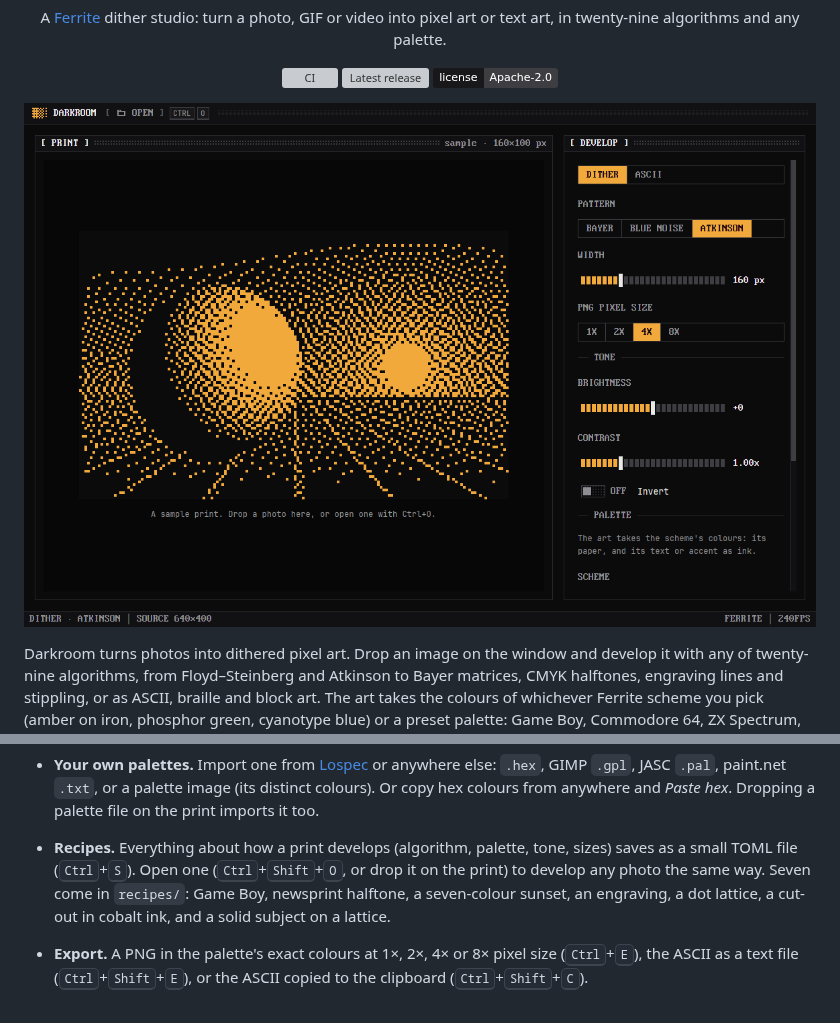
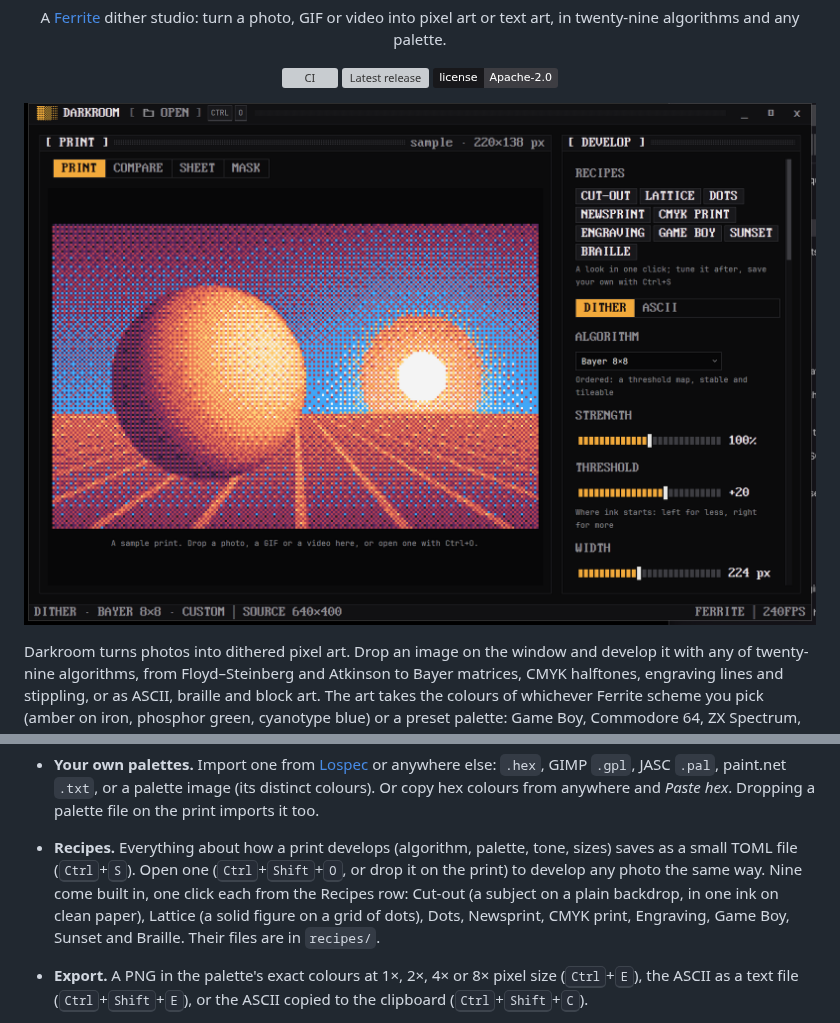
Before and after one commit to rwetz/ferrite-darkroom, a Markdown page: README.md, 2 parts joined by grey strips. Drawn GitHub-style; pictures changed too: docs/main.png; badges without logos; grey boxes are pictures that could not be loaded.

```diff
--- a/README.md
+++ b/README.md
@@ -112,9 +112,11 @@ It's a native desktop app built with [GPUI](https://gpui.rs) and
 - **Recipes.** Everything about how a print develops (algorithm, palette,
   tone, sizes) saves as a small TOML file (<kbd>Ctrl</kbd>+<kbd>S</kbd>).
   Open one (<kbd>Ctrl</kbd>+<kbd>Shift</kbd>+<kbd>O</kbd>, or drop it on the
-  print) to develop any photo the same way. Seven come in `recipes/`:
-  Game Boy, newsprint halftone, a seven-colour sunset, an engraving, a dot
-  lattice, a cut-out in cobalt ink, and a solid subject on a lattice.
+  print) to develop any photo the same way. Nine come built in, one click
+  each from the Recipes row: Cut-out (a subject on a plain backdrop, in
+  one ink on clean paper), Lattice (a solid figure on a grid of dots),
+  Dots, Newsprint, CMYK print, Engraving, Game Boy, Sunset and Braille.
+  Their files are in `recipes/`.
 - **Export.** A PNG in the palette's exact colours at 1×, 2×, 4× or 8× pixel size
   (<kbd>Ctrl</kbd>+<kbd>E</kbd>), the ASCII as a text file
   (<kbd>Ctrl</kbd>+<kbd>Shift</kbd>+<kbd>E</kbd>), or the ASCII copied to the
```
Also changed, not shown: CHANGELOG.md (+32 -25 lines), docs/ROADMAP.md (+19 -2 lines), 7 other files.
